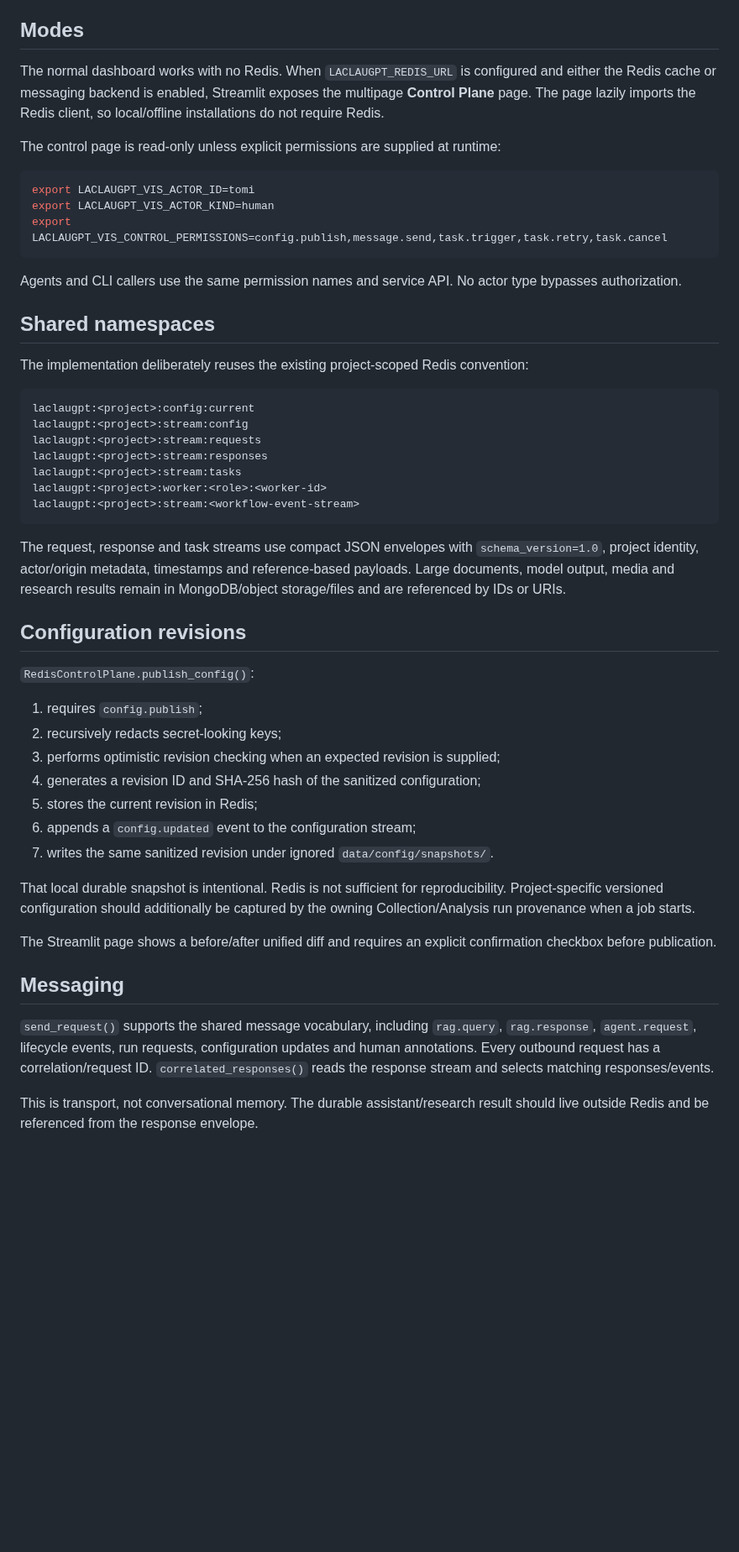
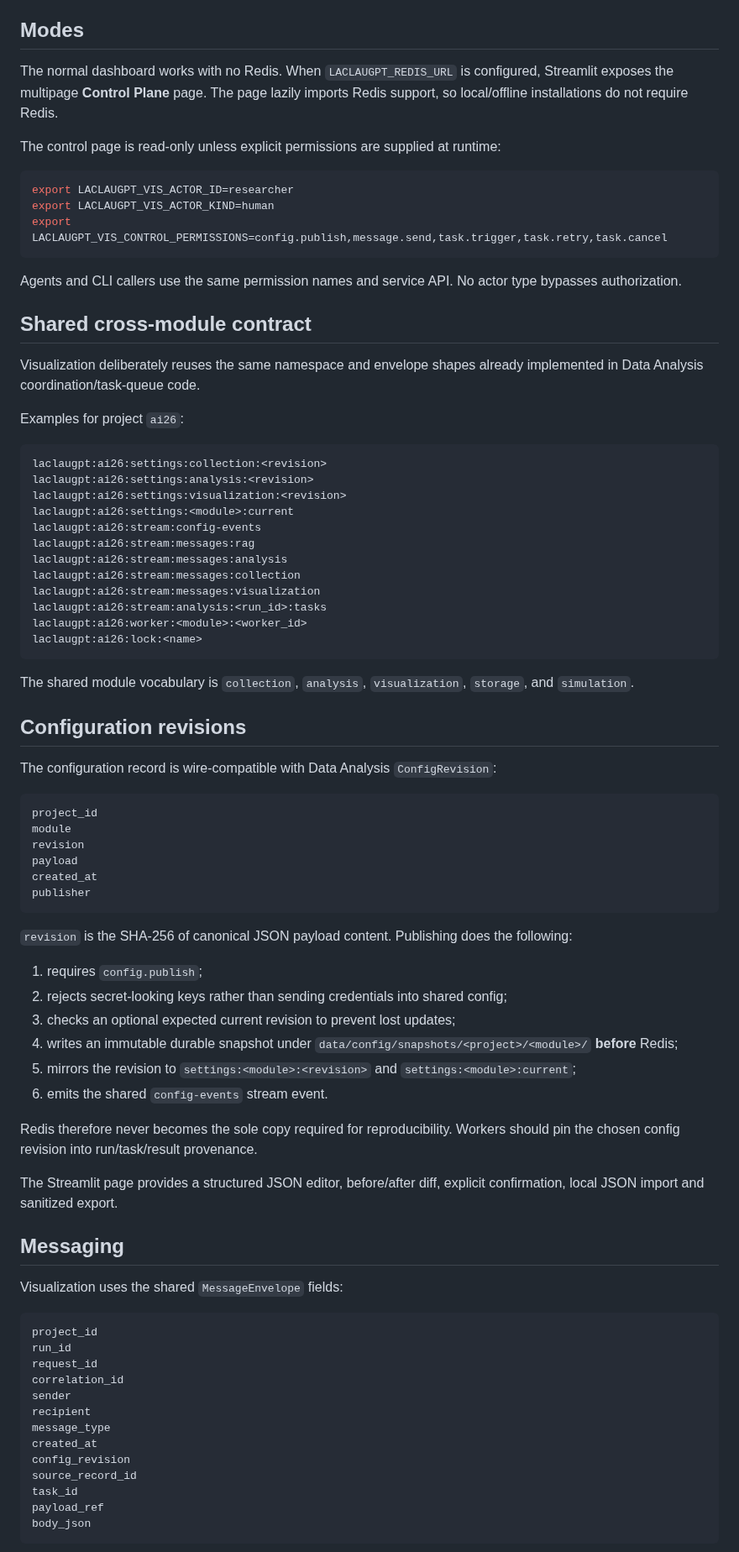
Before and after one commit to TomiToivio/LaclauGPT-Data-Visualization, a Markdown page: docs/REDIS_CONTROL_PLANE.md, the part around one of its changes. Shown at 84% size. Drawn GitHub-style; blank space fills up the shorter version.

Commit message:
Align Redis control-plane docs with shared contracts for #23

````diff
--- a/docs/REDIS_CONTROL_PLANE.md
+++ b/docs/REDIS_CONTROL_PLANE.md
@@ -4,52 +4,84 @@ Visualization is the human-facing control plane. Redis is optional operational t
 
 ## Modes
 
-The normal dashboard works with no Redis. When `LACLAUGPT_REDIS_URL` is configured and either the Redis cache or messaging backend is enabled, Streamlit exposes the multipage **Control Plane** page. The page lazily imports the Redis client, so local/offline installations do not require Redis.
+The normal dashboard works with no Redis. When `LACLAUGPT_REDIS_URL` is configured, Streamlit exposes the multipage **Control Plane** page. The page lazily imports Redis support, so local/offline installations do not require Redis.
 
 The control page is read-only unless explicit permissions are supplied at runtime:
 
 ```bash
-export LACLAUGPT_VIS_ACTOR_ID=tomi
+export LACLAUGPT_VIS_ACTOR_ID=researcher
 export LACLAUGPT_VIS_ACTOR_KIND=human
 export LACLAUGPT_VIS_CONTROL_PERMISSIONS=config.publish,message.send,task.trigger,task.retry,task.cancel
 ```
 
 Agents and CLI callers use the same permission names and service API. No actor type bypasses authorization.
 
-## Shared namespaces
+## Shared cross-module contract
 
-The implementation deliberately reuses the existing project-scoped Redis convention:
+Visualization deliberately reuses the same namespace and envelope shapes already implemented in Data Analysis coordination/task-queue code.
+
+Examples for project `ai26`:
 
 ```text
-laclaugpt:<project>:config:current
-laclaugpt:<project>:stream:config
-laclaugpt:<project>:stream:requests
-laclaugpt:<project>:stream:responses
-laclaugpt:<project>:stream:tasks
-laclaugpt:<project>:worker:<role>:<worker-id>
-laclaugpt:<project>:stream:<workflow-event-stream>
+laclaugpt:ai26:settings:collection:<revision>
+laclaugpt:ai26:settings:analysis:<revision>
+laclaugpt:ai26:settings:visualization:<revision>
+laclaugpt:ai26:settings:<module>:current
+laclaugpt:ai26:stream:config-events
+laclaugpt:ai26:stream:messages:rag
+laclaugpt:ai26:stream:messages:analysis
+laclaugpt:ai26:stream:messages:collection
+laclaugpt:ai26:stream:messages:visualization
+laclaugpt:ai26:stream:analysis:<run_id>:tasks
+laclaugpt:ai26:worker:<module>:<worker_id>
+laclaugpt:ai26:lock:<name>
 ```
 
-The request, response and task streams use compact JSON envelopes with `schema_version=1.0`, project identity, actor/origin metadata, timestamps and reference-based payloads. Large documents, model output, media and research results remain in MongoDB/object storage/files and are referenced by IDs or URIs.
+The shared module vocabulary is `collection`, `analysis`, `visualization`, `storage`, and `simulation`.
 
 ## Configuration revisions
 
-`RedisControlPlane.publish_config()`:
+The configuration record is wire-compatible with Data Analysis `ConfigRevision`:
+
+```text
+project_id
+module
+revision
+payload
+created_at
+publisher
+```
+
+`revision` is the SHA-256 of canonical JSON payload content. Publishing does the following:
 
 1. requires `config.publish`;
-2. recursively redacts secret-looking keys;
-3. performs optimistic revision checking when an expected revision is supplied;
-4. generates a revision ID and SHA-256 hash of the sanitized configuration;
-5. stores the current revision in Redis;
-6. appends a `config.updated` event to the configuration stream;
-7. writes the same sanitized revision under ignored `data/config/snapshots/`.
+2. rejects secret-looking keys rather than sending credentials into shared config;
+3. checks an optional expected current revision to prevent lost updates;
+4. writes an immutable durable snapshot under `data/config/snapshots/<project>/<module>/` **before** Redis;
+5. mirrors the revision to `settings:<module>:<revision>` and `settings:<module>:current`;
+6. emits the shared `config-events` stream event.
 
-That local durable snapshot is intentional. Redis is not sufficient for reproducibility. Project-specific versioned configuration should additionally be captured by the owning Collection/Analysis run provenance when a job starts.
+Redis therefore never becomes the sole copy required for reproducibility. Workers should pin the chosen config revision into run/task/result provenance.
 
-The Streamlit page shows a before/after unified diff and requires an explicit confirmation checkbox before publication.
+The Streamlit page provides a structured JSON editor, before/after diff, explicit confirmation, local JSON import and sanitized export.
 
 ## Messaging
 
-`send_request()` supports the shared message vocabulary, including `rag.query`, `rag.response`, `agent.request`, lifecycle events, run requests, configuration updates and human annotations. Every outbound request has a correlation/request ID. `correlated_responses()` reads the response stream and selects matching responses/events.
+Visualization uses the shared `MessageEnvelope` fields:
 
-This is transport, not conversational memory. The durable assistant/research result should live outside Redis and be referenced from the response envelope.
+```text
+project_id
+run_id
+request_id
+correlation_id
+sender
+recipient
+message_type
+created_at
+config_revision
+source_record_id
+task_id
+payload_ref
+body_json
+```
+
````
Also changed, not shown: other parts of docs/REDIS_CONTROL_PLANE.md (+37 -13 lines).
